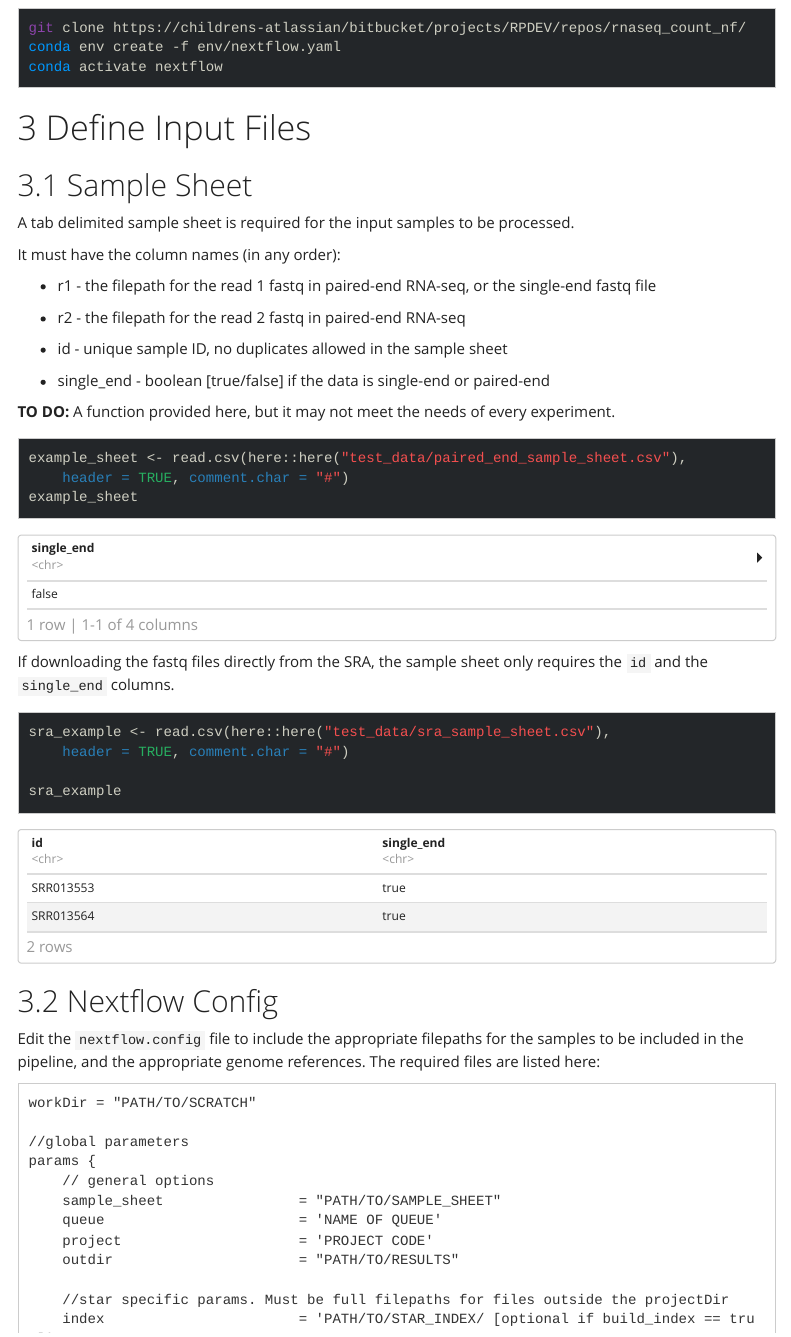
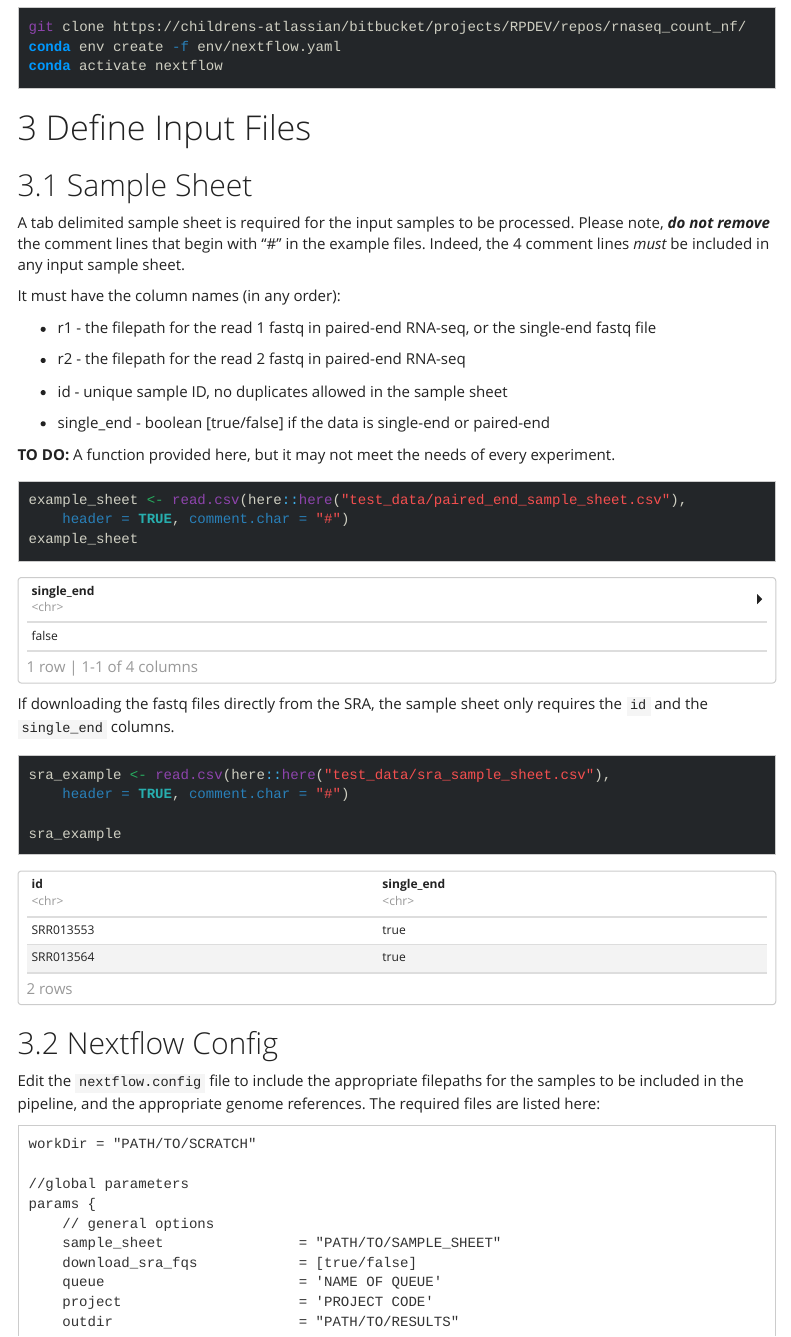
Before and after one commit to RSC-RP/rnaseq_count_nf, an R Markdown document (workflow_docs/workflow_run.Rmd): the page in a window 1100 px wide, from 580 px down before the commit and from 640 px down after it, so that both start at the same text. The pictures show the output file workflow_docs/workflow_run.html that the author committed with the source, opened offline; menus at the side of the page are left out.

Commit message:
updated workflow docs

```diff
--- a/workflow_docs/workflow_run.Rmd
+++ b/workflow_docs/workflow_run.Rmd
@@ -51,7 +51,8 @@ conda activate nextflow
 
 ## Sample Sheet
 
-A tab delimited sample sheet is required for the input samples to be processed.
+A tab delimited sample sheet is required for the input samples to be processed. Please note, ***do not remove*** the comment lines that begin with "#" in the example files.
+Indeed, the 4 comment lines *must* be included in any input sample sheet.
 
 It must have the column names (in any order):
 
@@ -95,9 +96,9 @@ workDir = "PATH/TO/SCRATCH"
 params {
     // general options
     sample_sheet                = "PATH/TO/SAMPLE_SHEET"
+    download_sra_fqs            = [true/false]
     queue                       = 'NAME OF QUEUE'
     project                     = 'PROJECT CODE'
     outdir                      = "PATH/TO/RESULTS"
 
     //star specific params. Must be full filepaths for files outside the projectDir
-    index                       = 'PATH/TO/STAR_INDEX/ [optional if build_index == true]'
```
Also changed, not shown: workflow_docs/workflow_development.html, workflow_docs/workflow_run.html, workflow_docs/workflow_run.Rmd (3 more changed lines), 1 other file.
